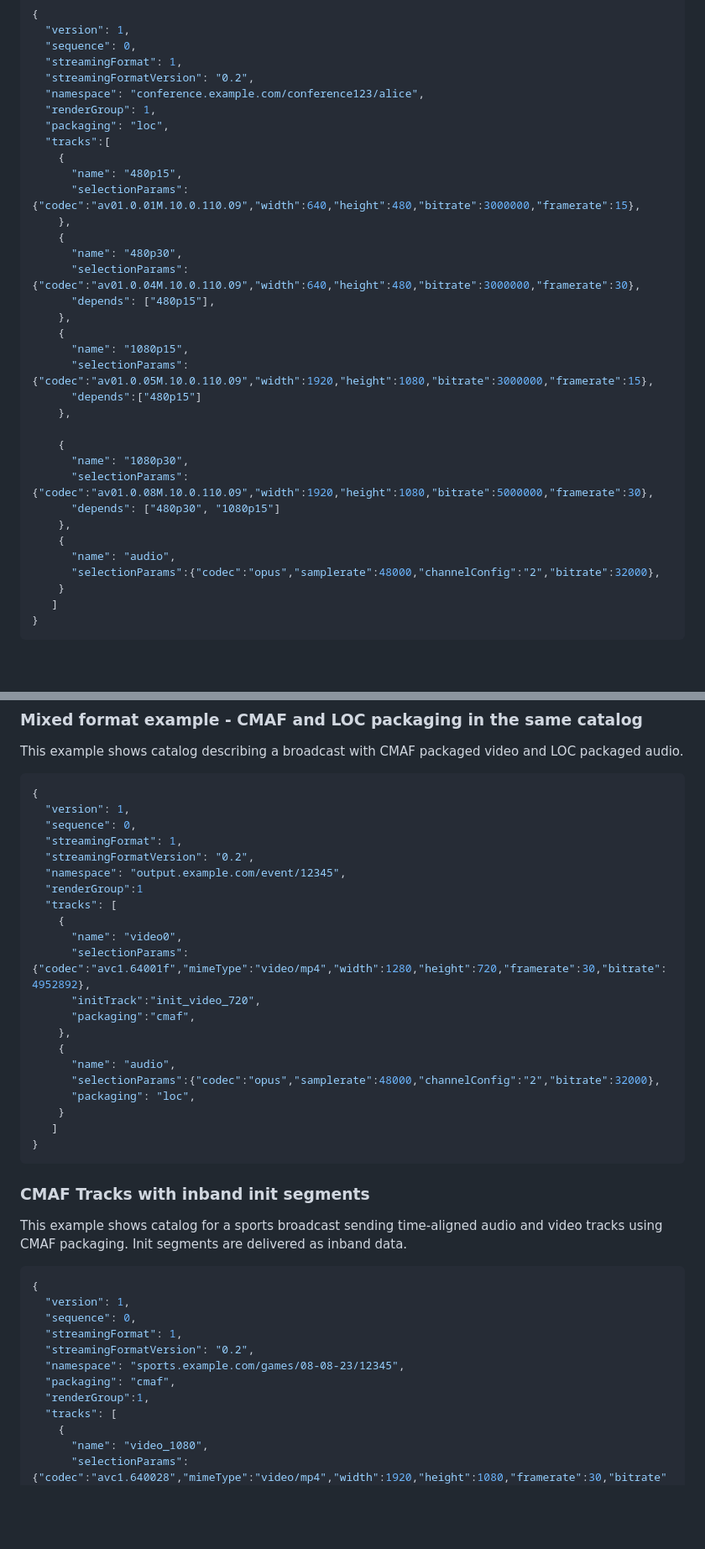
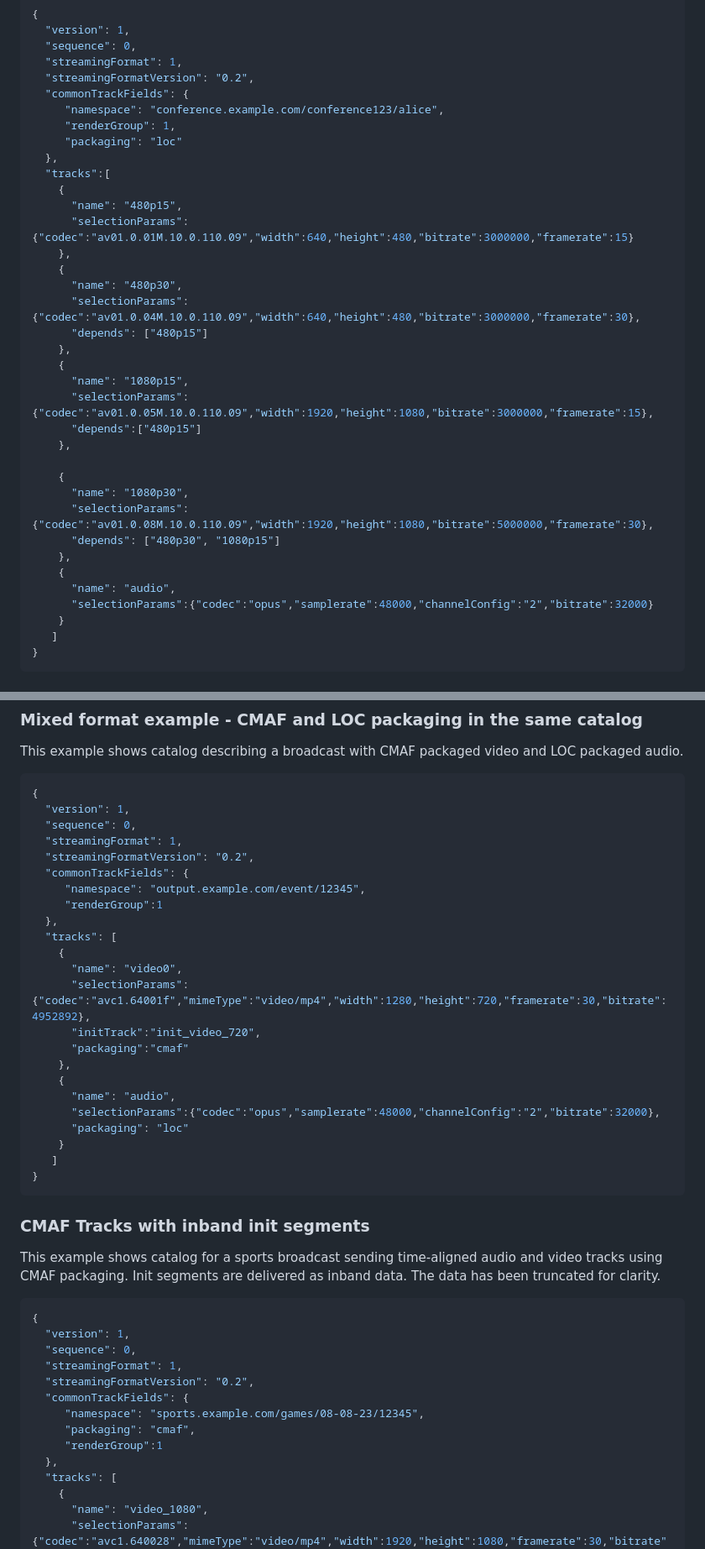
Before and after one commit to moq-wg/catalog-format, a Markdown page: draft-wilaw-moq-catalogformat.md, 2 parts joined by grey strips. Shown at 84% size. Drawn GitHub-style; blank space fills up the shorter version.

```diff
--- a/draft-wilaw-moq-catalogformat.md
+++ b/draft-wilaw-moq-catalogformat.md
@@ -398,18 +405,20 @@ express the track relationships.
   "sequence": 0,
   "streamingFormat": 1,
   "streamingFormatVersion": "0.2",
-  "namespace": "conference.example.com/conference123/alice",
-  "renderGroup": 1,
-  "packaging": "loc",
+  "commonTrackFields": {
+     "namespace": "conference.example.com/conference123/alice",
+     "renderGroup": 1,
+     "packaging": "loc"
+  },
   "tracks":[
     {
       "name": "480p15",
-      "selectionParams": {"codec":"av01.0.01M.10.0.110.09","width":640,"height":480,"bitrate":3000000,"framerate":15},
+      "selectionParams": {"codec":"av01.0.01M.10.0.110.09","width":640,"height":480,"bitrate":3000000,"framerate":15}
     },
     {
       "name": "480p30",
       "selectionParams": {"codec":"av01.0.04M.10.0.110.09","width":640,"height":480,"bitrate":3000000,"framerate":30},
-      "depends": ["480p15"],
+      "depends": ["480p15"]
     },
     {
       "name": "1080p15",
@@ -424,7 +433,7 @@ express the track relationships.
     },
     {
       "name": "audio",
-      "selectionParams":{"codec":"opus","samplerate":48000,"channelConfig":"2","bitrate":32000},
+      "selectionParams":{"codec":"opus","samplerate":48000,"channelConfig":"2","bitrate":32000}
     }
    ]
 }
@@ -537,19 +548,21 @@ This example shows catalog describing a broadcast with CMAF packaged video and L
   "sequence": 0,
   "streamingFormat": 1,
   "streamingFormatVersion": "0.2",
-  "namespace": "output.example.com/event/12345",
-  "renderGroup":1
+  "commonTrackFields": {
+     "namespace": "output.example.com/event/12345",
+     "renderGroup":1
+  },
   "tracks": [
     {
       "name": "video0",
       "selectionParams":{"codec":"avc1.64001f","mimeType":"video/mp4","width":1280,"height":720,"framerate":30,"bitrate":4952892},
       "initTrack":"init_video_720",
-      "packaging":"cmaf",
+      "packaging":"cmaf"
     },
     {
       "name": "audio",
       "selectionParams":{"codec":"opus","samplerate":48000,"channelConfig":"2","bitrate":32000},
-      "packaging": "loc",
+      "packaging": "loc"
     }
    ]
 }
@@ -558,7 +571,7 @@ This example shows catalog describing a broadcast with CMAF packaged video and L
 
 ### CMAF Tracks with inband init segments
 
-This example shows catalog for a sports broadcast sending time-aligned audio and video tracks using CMAF packaging. Init segments are delivered as inband data.
+This example shows catalog for a sports broadcast sending time-aligned audio and video tracks using CMAF packaging. Init segments are delivered as inband data. The data has been truncated for clarity.
 
 ~~~json
 {
@@ -566,9 +579,11 @@ This example shows catalog for a sports broadcast sending time-aligned audio and
   "sequence": 0,
   "streamingFormat": 1,
   "streamingFormatVersion": "0.2",
-  "namespace": "sports.example.com/games/08-08-23/12345",
-  "packaging": "cmaf",
-  "renderGroup":1,
+  "commonTrackFields": {
+     "namespace": "sports.example.com/games/08-08-23/12345",
+     "packaging": "cmaf",
+     "renderGroup":1
+  },
   "tracks": [
     {
       "name": "video_1080",
```
Also changed, not shown: other parts of draft-wilaw-moq-catalogformat.md (+41 -30 lines).
